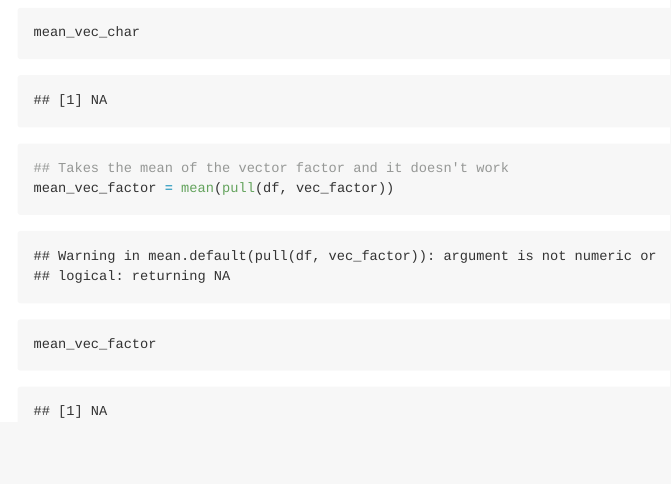
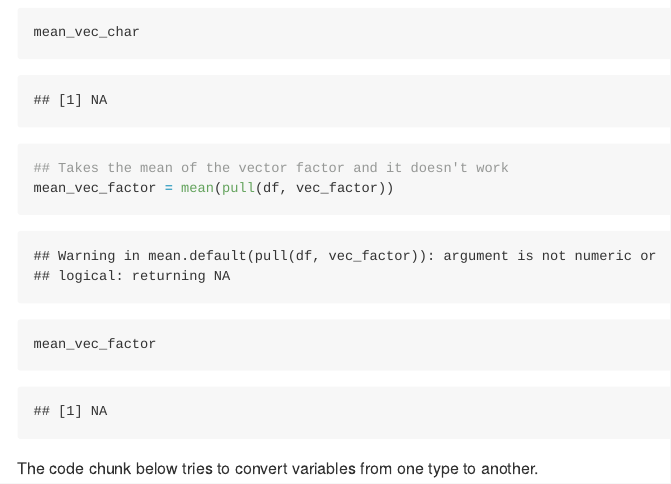
Before and after one commit to Ianqyh/p8105_hw1_yq2321, an R Markdown document (p8105_hw1_yq2321.Rmd): the page in a window 1100 px wide, from 1360 px down. The pictures show the output file p8105_hw1_yq2321.md that the author committed with the source, drawn offline in the style of GitHub; long lines of code are wrapped.

Commit message:
add descriptions for converting variables

````diff
--- a/p8105_hw1_yq2321.Rmd
+++ b/p8105_hw1_yq2321.Rmd
@@ -41,3 +41,5 @@ mean_vec_char
 mean_vec_factor = mean(pull(df, vec_factor))
 mean_vec_factor
 ```
+
+The code chunk below tries to convert variables from one type to another.
````
Also changed, not shown: p8105_hw1_yq2321.md.
